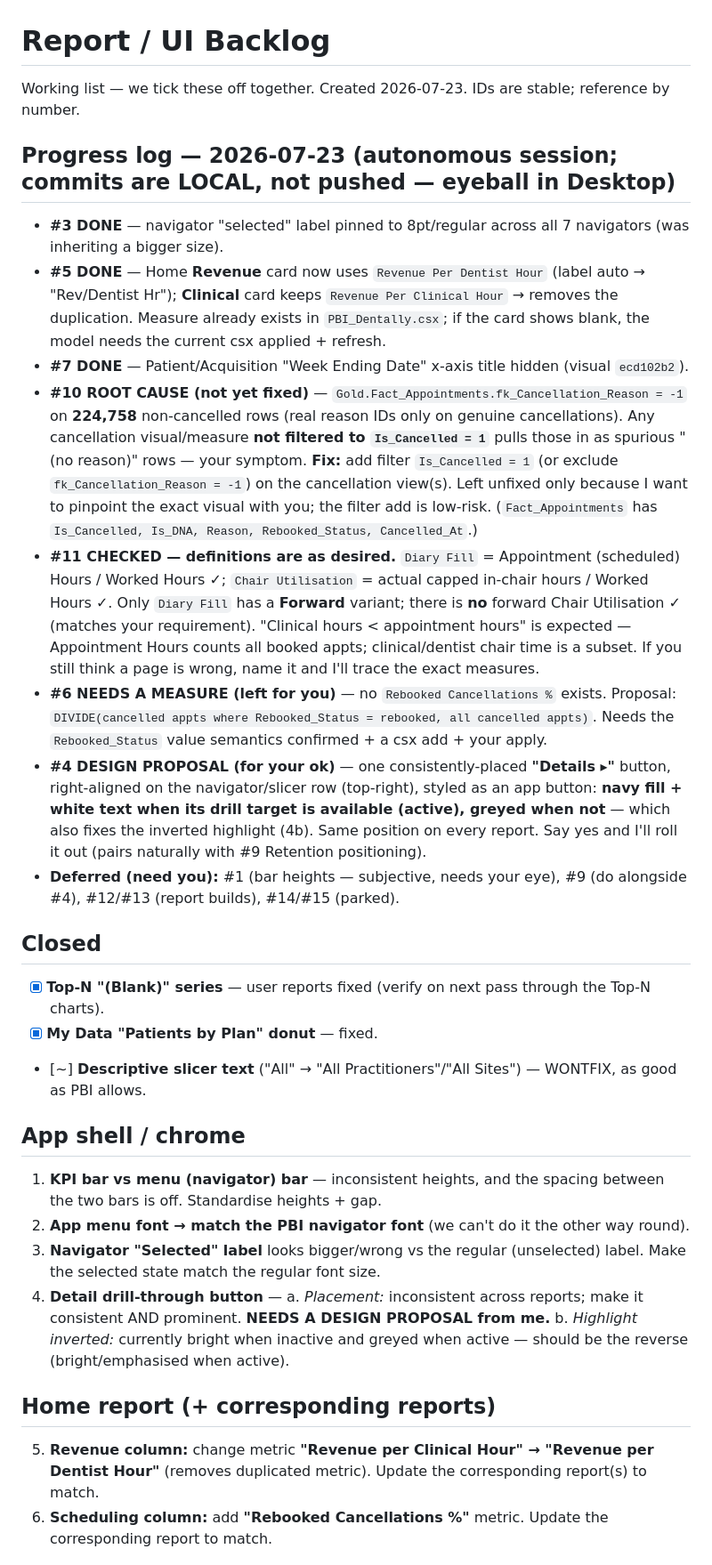
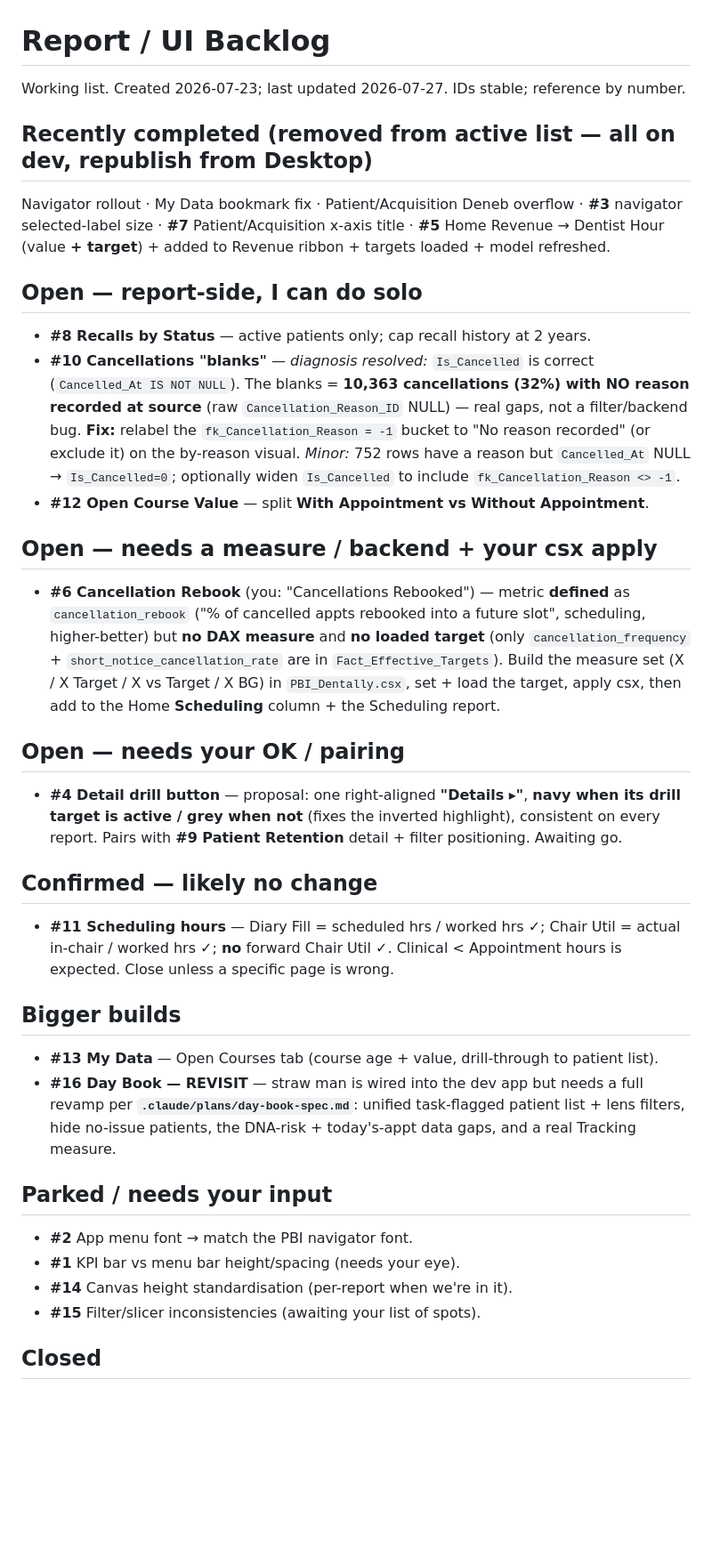
Before and after one commit to aihigginson/dentally, a Markdown page: .claude/plans/report-ui-backlog.md, the part around one of its changes. Shown at 89% size. Drawn GitHub-style; blank space fills up the shorter version.

Commit message:
docs(backlog): mark #3/#5/#7 + earlier done complete; resolve #10 diagnosis; #6 = cancellation_rebook needs measure; flag #16 revisit

```diff
--- a/.claude/plans/report-ui-backlog.md
+++ b/.claude/plans/report-ui-backlog.md
@@ -1,32 +1,32 @@
 # Report / UI Backlog
 
-Working list — we tick these off together. Created 2026-07-23. IDs are stable; reference by number.
+Working list. Created 2026-07-23; last updated 2026-07-27. IDs stable; reference by number.
 
-## Progress log — 2026-07-23 (autonomous session; commits are LOCAL, not pushed — eyeball in Desktop)
-- **#3 DONE** — navigator "selected" label pinned to 8pt/regular across all 7 navigators (was inheriting a bigger size).
-- **#5 DONE** — Home **Revenue** card now uses `Revenue Per Dentist Hour` (label auto → "Rev/Dentist Hr"); **Clinical** card keeps `Revenue Per Clinical Hour` → removes the duplication. Measure already exists in `PBI_Dentally.csx`; if the card shows blank, the model needs the current csx applied + refresh.
-- **#7 DONE** — Patient/Acquisition "Week Ending Date" x-axis title hidden (visual `ecd102b2`).
-- **#10 ROOT CAUSE (not yet fixed)** — `Gold.Fact_Appointments.fk_Cancellation_Reason = -1` on **224,758** non-cancelled rows (real reason IDs only on genuine cancellations). Any cancellation visual/measure **not filtered to `Is_Cancelled = 1`** pulls those in as spurious "(no reason)" rows — your symptom. **Fix:** add filter `Is_Cancelled = 1` (or exclude `fk_Cancellation_Reason = -1`) on the cancellation view(s). Left unfixed only because I want to pinpoint the exact visual with you; the filter add is low-risk. (`Fact_Appointments` has `Is_Cancelled, Is_DNA, Reason, Rebooked_Status, Cancelled_At`.)
-- **#11 CHECKED — definitions are as desired.** `Diary Fill` = Appointment (scheduled) Hours / Worked Hours ✓; `Chair Utilisation` = actual capped in-chair hours / Worked Hours ✓. Only `Diary Fill` has a **Forward** variant; there is **no** forward Chair Utilisation ✓ (matches your requirement). "Clinical hours < appointment hours" is expected — Appointment Hours counts all booked appts; clinical/dentist chair time is a subset. If you still think a page is wrong, name it and I'll trace the exact measures.
-- **#6 NEEDS A MEASURE (left for you)** — no `Rebooked Cancellations %` exists. Proposal: `DIVIDE(cancelled appts where Rebooked_Status = rebooked, all cancelled appts)`. Needs the `Rebooked_Status` value semantics confirmed + a csx add + your apply.
-- **#4 DESIGN PROPOSAL (for your ok)** — one consistently-placed **"Details ▸"** button, right-aligned on the navigator/slicer row (top-right), styled as an app button: **navy fill + white text when its drill target is available (active), greyed when not** — which also fixes the inverted highlight (4b). Same position on every report. Say yes and I'll roll it out (pairs naturally with #9 Retention positioning).
-- **Deferred (need you):** #1 (bar heights — subjective, needs your eye), #9 (do alongside #4), #12/#13 (report builds), #14/#15 (parked).
+## Recently completed (removed from active list — all on dev, republish from Desktop)
+Navigator rollout · My Data bookmark fix · Patient/Acquisition Deneb overflow · **#3** navigator selected-label size · **#7** Patient/Acquisition x-axis title · **#5** Home Revenue → Dentist Hour (value **+ target**) + added to Revenue ribbon + targets loaded + model refreshed.
 
+## Open — report-side, I can do solo
+- **#8 Recalls by Status** — active patients only; cap recall history at 2 years.
+- **#10 Cancellations "blanks"** — *diagnosis resolved:* `Is_Cancelled` is correct (`Cancelled_At IS NOT NULL`). The blanks = **10,363 cancellations (32%) with NO reason recorded at source** (raw `Cancellation_Reason_ID` NULL) — real gaps, not a filter/backend bug. **Fix:** relabel the `fk_Cancellation_Reason = -1` bucket to "No reason recorded" (or exclude it) on the by-reason visual. *Minor:* 752 rows have a reason but `Cancelled_At` NULL → `Is_Cancelled=0`; optionally widen `Is_Cancelled` to include `fk_Cancellation_Reason <> -1`.
+- **#12 Open Course Value** — split **With Appointment vs Without Appointment**.
+
+## Open — needs a measure / backend + your csx apply
+- **#6 Cancellation Rebook** (you: "Cancellations Rebooked") — metric **defined** as `cancellation_rebook` ("% of cancelled appts rebooked into a future slot", scheduling, higher-better) but **no DAX measure** and **no loaded target** (only `cancellation_frequency` + `short_notice_cancellation_rate` are in `Fact_Effective_Targets`). Build the measure set (X / X Target / X vs Target / X BG) in `PBI_Dentally.csx`, set + load the target, apply csx, then add to the Home **Scheduling** column + the Scheduling report.
+
+## Open — needs your OK / pairing
+- **#4 Detail drill button** — proposal: one right-aligned **"Details ▸"**, **navy when its drill target is active / grey when not** (fixes the inverted highlight), consistent on every report. Pairs with **#9 Patient Retention** detail + filter positioning. Awaiting go.
+
+## Confirmed — likely no change
+- **#11 Scheduling hours** — Diary Fill = scheduled hrs / worked hrs ✓; Chair Util = actual in-chair / worked hrs ✓; **no** forward Chair Util ✓. Clinical < Appointment hours is expected. Close unless a specific page is wrong.
+
+## Bigger builds
+- **#13 My Data** — Open Courses tab (course age + value, drill-through to patient list).
+- **#16 Day Book — REVISIT** — straw man is wired into the dev app but needs a full revamp per **`.claude/plans/day-book-spec.md`**: unified task-flagged patient list + lens filters, hide no-issue patients, the DNA-risk + today's-appt data gaps, and a real Tracking measure.
+
+## Parked / needs your input
+- **#2** App menu font → match the PBI navigator font.
+- **#1** KPI bar vs menu bar height/spacing (needs your eye).
+- **#14** Canvas height standardisation (per-report when we're in it).
+- **#15** Filter/slicer inconsistencies (awaiting your list of spots).
 
 ## Closed
-- [x] **Top-N "(Blank)" series** — user reports fixed (verify on next pass through the Top-N charts).
-- [x] **My Data "Patients by Plan" donut** — fixed.
-- [~] **Descriptive slicer text** ("All" → "All Practitioners"/"All Sites") — WONTFIX, as good as PBI allows.
-
-## App shell / chrome
-1. **KPI bar vs menu (navigator) bar** — inconsistent heights, and the spacing between the two bars is off. Standardise heights + gap.
-2. **App menu font → match the PBI navigator font** (we can't do it the other way round).
-3. **Navigator "Selected" label** looks bigger/wrong vs the regular (unselected) label. Make the selected state match the regular font size.
-4. **Detail drill-through button** —
-   a. *Placement:* inconsistent across reports; make it consistent AND prominent. **NEEDS A DESIGN PROPOSAL from me.**
-   b. *Highlight inverted:* currently bright when inactive and greyed when active — should be the reverse (bright/emphasised when active).
-
-## Home report (+ corresponding reports)
-5. **Revenue column:** change metric **"Revenue per Clinical Hour" → "Revenue per Dentist Hour"** (removes duplicated metric). Update the corresponding report(s) to match.
-6. **Scheduling column:** add **"Rebooked Cancellations %"** metric. Update the corresponding report to match.
-
```
Also changed, not shown: other parts of .claude/plans/report-ui-backlog.md (+1 -17 lines).
